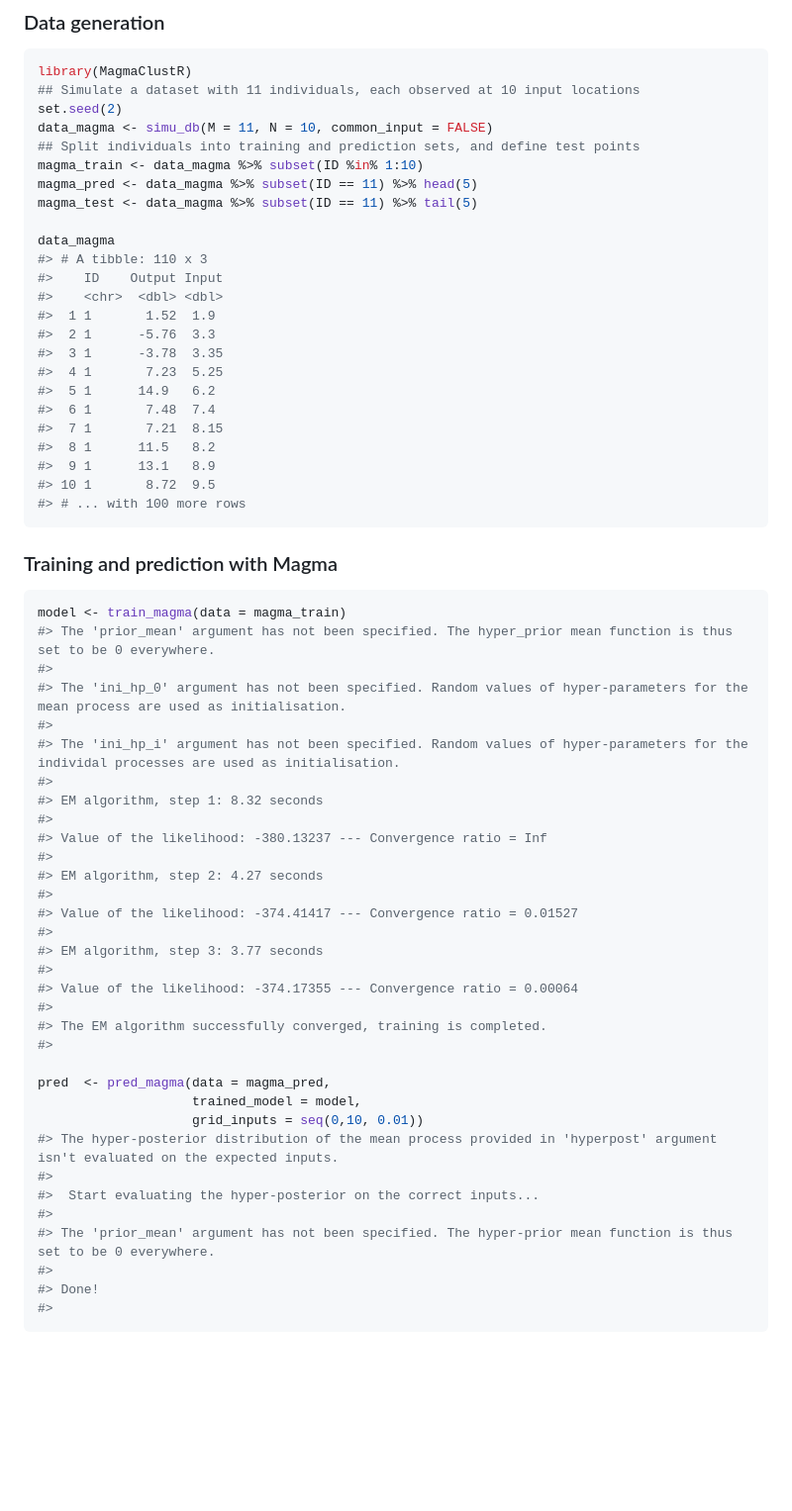
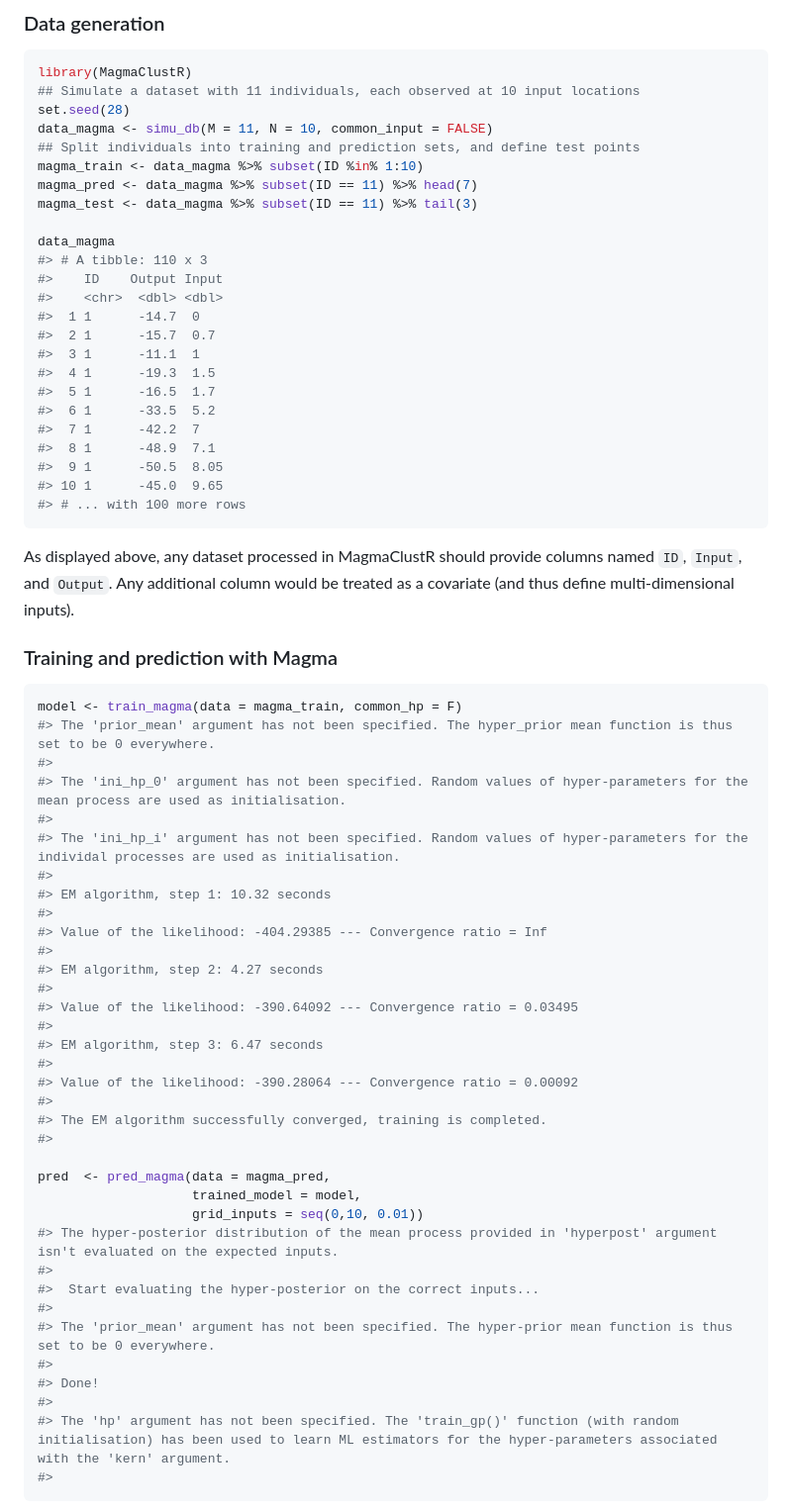
Before and after one commit to ArthurLeroy/MagmaClustR, a Markdown page: README.md, the part around the change printed below. Shown: that part at 99% size. Drawn GitHub-style; blank space fills up the shorter version.

````diff
--- a/README.md
+++ b/README.md
@@ -58,51 +58,55 @@ format, then train a Magma model and use it to perform predictions.
 ``` r
 library(MagmaClustR)
 ## Simulate a dataset with 11 individuals, each observed at 10 input locations
-set.seed(2)
+set.seed(28)
 data_magma <- simu_db(M = 11, N = 10, common_input = FALSE)
 ## Split individuals into training and prediction sets, and define test points
 magma_train <- data_magma %>% subset(ID %in% 1:10)
-magma_pred <- data_magma %>% subset(ID == 11) %>% head(5)
-magma_test <- data_magma %>% subset(ID == 11) %>% tail(5)
+magma_pred <- data_magma %>% subset(ID == 11) %>% head(7)
+magma_test <- data_magma %>% subset(ID == 11) %>% tail(3)
 
 data_magma
 #> # A tibble: 110 x 3
 #>    ID    Output Input
 #>    <chr>  <dbl> <dbl>
-#>  1 1       1.52  1.9
-#>  2 1      -5.76  3.3
-#>  3 1      -3.78  3.35
-#>  4 1       7.23  5.25
-#>  5 1      14.9   6.2
-#>  6 1       7.48  7.4
-#>  7 1       7.21  8.15
-#>  8 1      11.5   8.2
-#>  9 1      13.1   8.9
-#> 10 1       8.72  9.5
+#>  1 1      -14.7  0
+#>  2 1      -15.7  0.7
+#>  3 1      -11.1  1
+#>  4 1      -19.3  1.5
+#>  5 1      -16.5  1.7
+#>  6 1      -33.5  5.2
+#>  7 1      -42.2  7
+#>  8 1      -48.9  7.1
+#>  9 1      -50.5  8.05
+#> 10 1      -45.0  9.65
 #> # ... with 100 more rows
 ```
+
+As displayed above, any dataset processed in MagmaClustR should provide
+columns named `ID`, `Input`, and `Output`. Any additional column would
+be treated as a covariate (and thus define multi-dimensional inputs).
 
 ### Training and prediction with Magma
 
 ``` r
-model <- train_magma(data = magma_train)
+model <- train_magma(data = magma_train, common_hp = F)
 #> The 'prior_mean' argument has not been specified. The hyper_prior mean function is thus set to be 0 everywhere.
 #>
 #> The 'ini_hp_0' argument has not been specified. Random values of hyper-parameters for the mean process are used as initialisation.
 #>
 #> The 'ini_hp_i' argument has not been specified. Random values of hyper-parameters for the individal processes are used as initialisation.
 #>
-#> EM algorithm, step 1: 8.32 seconds
+#> EM algorithm, step 1: 10.32 seconds
 #>
-#> Value of the likelihood: -380.13237 --- Convergence ratio = Inf
+#> Value of the likelihood: -404.29385 --- Convergence ratio = Inf
 #>
 #> EM algorithm, step 2: 4.27 seconds
 #>
-#> Value of the likelihood: -374.41417 --- Convergence ratio = 0.01527
+#> Value of the likelihood: -390.64092 --- Convergence ratio = 0.03495
 #>
-#> EM algorithm, step 3: 3.77 seconds
+#> EM algorithm, step 3: 6.47 seconds
 #>
-#> Value of the likelihood: -374.17355 --- Convergence ratio = 0.00064
+#> Value of the likelihood: -390.28064 --- Convergence ratio = 0.00092
 #>
 #> The EM algorithm successfully converged, training is completed.
 #>
@@ -118,6 +122,8 @@ pred  <- pred_magma(data = magma_pred,
 #>
 #> Done!
 #>
+#> The 'hp' argument has not been specified. The 'train_gp()' function (with random initialisation) has been used to learn ML estimators for the hyper-parameters associated with the 'kern' argument.
+#>
 ```
 
 <img src="man/figures/README-train_and_predict_Magma-1.png" width="100%" />
````
Also changed, not shown: other parts of README.md (+16 -17 lines), man/figures/README-display_Magma-1.png, man/figures/README-gif_Magma-1.gif, man/figures/README-train_and_predict_Magma-1.png, 1 other file.
